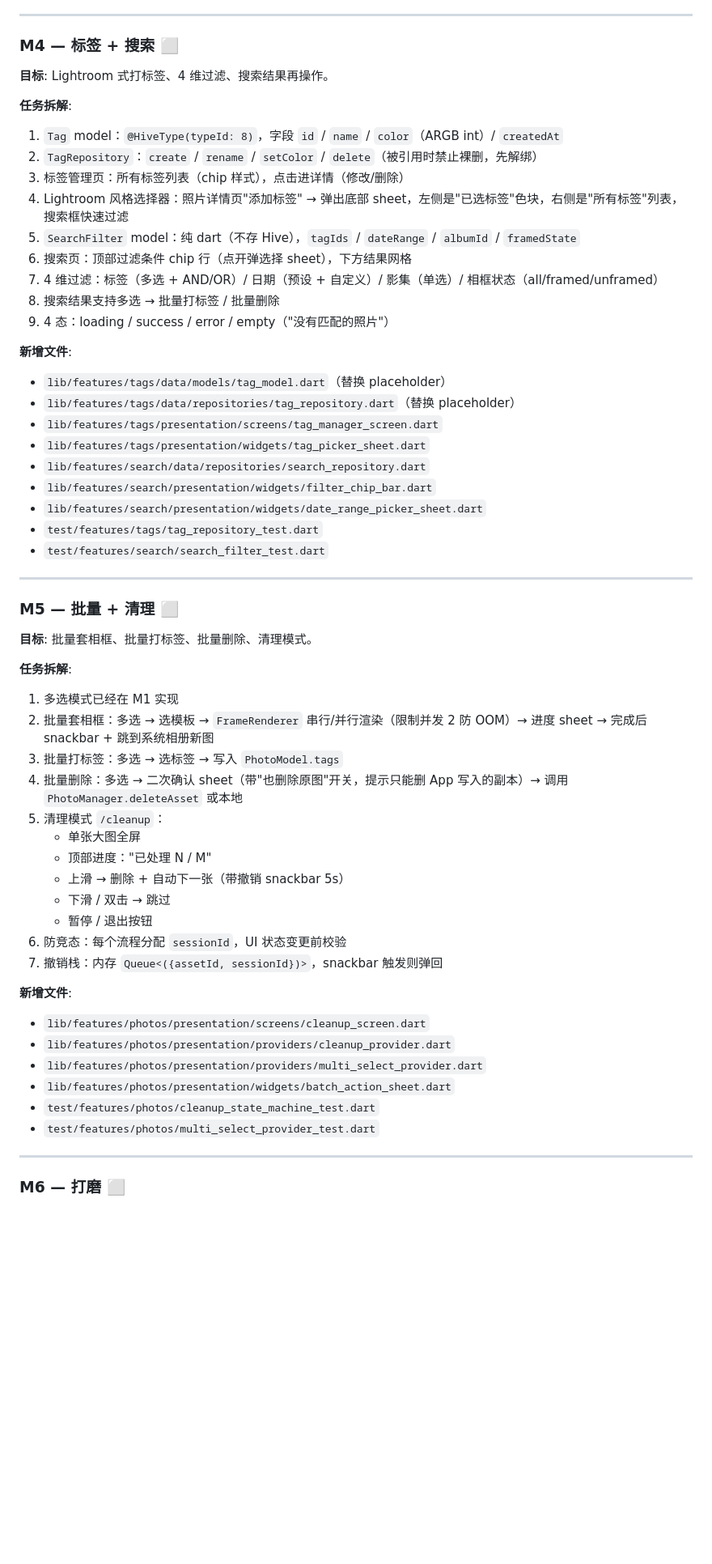
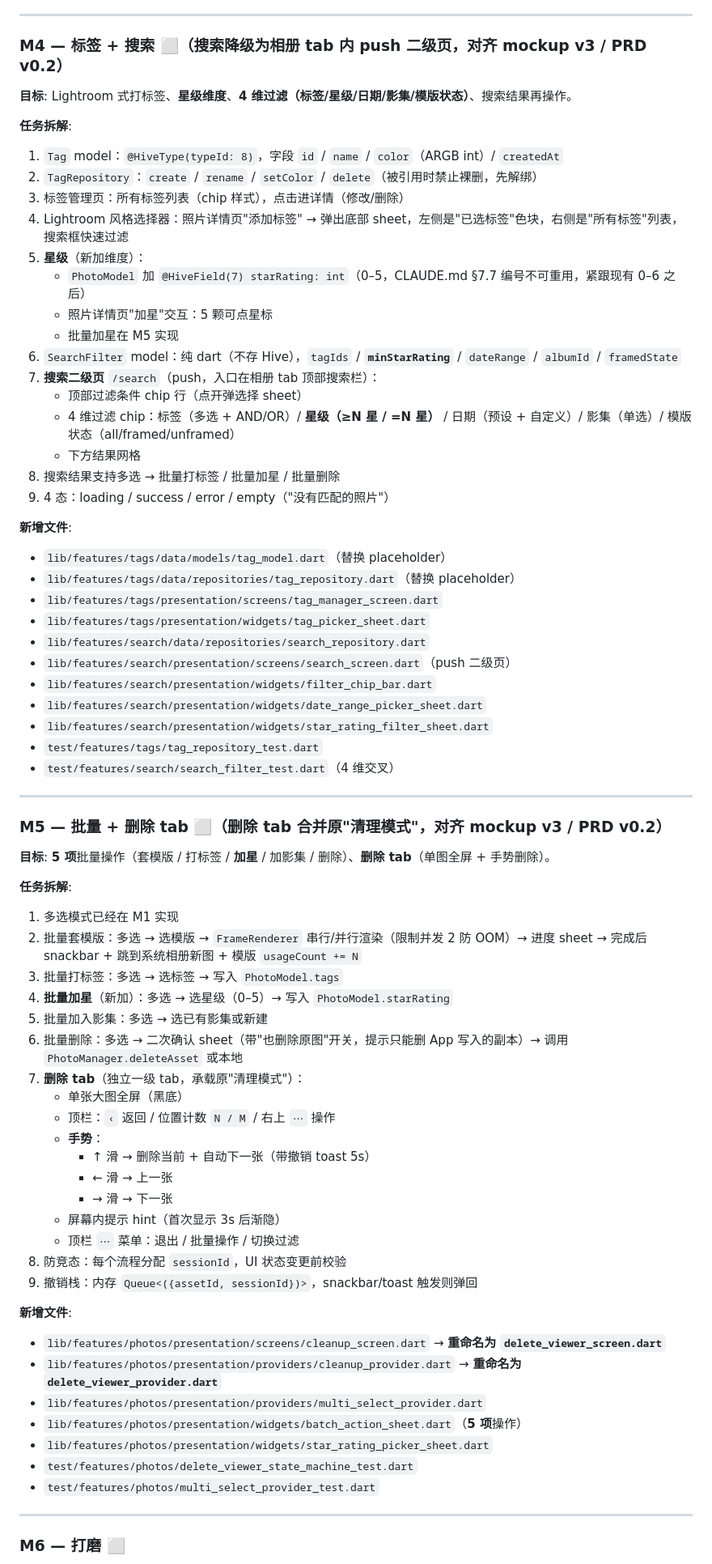
Before and after one commit to augustus2345/BlurFrame, a Markdown page: PLAN.md, the part around one of its changes. Shown at 81% size. GitHub-like rendering; blank space fills up the shorter version.

```diff
--- a/PLAN.md
+++ b/PLAN.md
@@ -153,19 +161,25 @@ flutter run
 
 ---
 
-### M4 — 标签 + 搜索 ⬜
+### M4 — 标签 + 搜索 ⬜（搜索降级为相册 tab 内 push 二级页，对齐 mockup v3 / PRD v0.2）
 
-**目标**: Lightroom 式打标签、4 维过滤、搜索结果再操作。
+**目标**: Lightroom 式打标签、**星级维度**、**4 维过滤（标签/星级/日期/影集/模版状态）**、搜索结果再操作。
 
 **任务拆解**:
 1. `Tag` model：`@HiveType(typeId: 8)`，字段 `id` / `name` / `color`（ARGB int）/ `createdAt`
 2. `TagRepository`：`create` / `rename` / `setColor` / `delete`（被引用时禁止裸删，先解绑）
 3. 标签管理页：所有标签列表（chip 样式），点击进详情（修改/删除）
 4. Lightroom 风格选择器：照片详情页"添加标签" → 弹出底部 sheet，左侧是"已选标签"色块，右侧是"所有标签"列表，搜索框快速过滤
-5. `SearchFilter` model：纯 dart（不存 Hive），`tagIds` / `dateRange` / `albumId` / `framedState`
-6. 搜索页：顶部过滤条件 chip 行（点开弹选择 sheet），下方结果网格
-7. 4 维过滤：标签（多选 + AND/OR）/ 日期（预设 + 自定义）/ 影集（单选）/ 相框状态（all/framed/unframed）
-8. 搜索结果支持多选 → 批量打标签 / 批量删除
+5. **星级**（新加维度）：
+   - `PhotoModel` 加 `@HiveField(7) starRating: int`（0–5，CLAUDE.md §7.7 编号不可重用，紧跟现有 0–6 之后）
+   - 照片详情页"加星"交互：5 颗可点星标
+   - 批量加星在 M5 实现
+6. `SearchFilter` model：纯 dart（不存 Hive），`tagIds` / **`minStarRating`** / `dateRange` / `albumId` / `framedState`
+7. **搜索二级页** `/search`（push，入口在相册 tab 顶部搜索栏）：
+   - 顶部过滤条件 chip 行（点开弹选择 sheet）
+   - 4 维过滤 chip：标签（多选 + AND/OR）/ **星级（≥N 星 / =N 星）** / 日期（预设 + 自定义）/ 影集（单选）/ 模版状态（all/framed/unframed）
+   - 下方结果网格
+8. 搜索结果支持多选 → 批量打标签 / 批量加星 / 批量删除
 9. 4 态：loading / success / error / empty（"没有匹配的照片"）
 
 **新增文件**:
@@ -174,37 +188,45 @@ flutter run
 - `lib/features/tags/presentation/screens/tag_manager_screen.dart`
 - `lib/features/tags/presentation/widgets/tag_picker_sheet.dart`
 - `lib/features/search/data/repositories/search_repository.dart`
+- `lib/features/search/presentation/screens/search_screen.dart`（push 二级页）
 - `lib/features/search/presentation/widgets/filter_chip_bar.dart`
 - `lib/features/search/presentation/widgets/date_range_picker_sheet.dart`
+- `lib/features/search/presentation/widgets/star_rating_filter_sheet.dart`
 - `test/features/tags/tag_repository_test.dart`
-- `test/features/search/search_filter_test.dart`
+- `test/features/search/search_filter_test.dart`（4 维交叉）
 
 ---
 
-### M5 — 批量 + 清理 ⬜
+### M5 — 批量 + 删除 tab ⬜（删除 tab 合并原"清理模式"，对齐 mockup v3 / PRD v0.2）
 
-**目标**: 批量套相框、批量打标签、批量删除、清理模式。
+**目标**: **5 项**批量操作（套模版 / 打标签 / **加星** / 加影集 / 删除）、**删除 tab**（单图全屏 + 手势删除）。
 
 **任务拆解**:
 1. 多选模式已经在 M1 实现
-2. 批量套相框：多选 → 选模板 → `FrameRenderer` 串行/并行渲染（限制并发 2 防 OOM）→ 进度 sheet → 完成后 snackbar + 跳到系统相册新图
+2. 批量套模版：多选 → 选模版 → `FrameRenderer` 串行/并行渲染（限制并发 2 防 OOM）→ 进度 sheet → 完成后 snackbar + 跳到系统相册新图 + 模版 `usageCount += N`
 3. 批量打标签：多选 → 选标签 → 写入 `PhotoModel.tags`
-4. 批量删除：多选 → 二次确认 sheet（带"也删除原图"开关，提示只能删 App 写入的副本）→ 调用 `PhotoManager.deleteAsset` 或本地
-5. 清理模式 `/cleanup`：
-   - 单张大图全屏
-   - 顶部进度："已处理 N / M"
-   - 上滑 → 删除 + 自动下一张（带撤销 snackbar 5s）
-   - 下滑 / 双击 → 跳过
-   - 暂停 / 退出按钮
-6. 防竞态：每个流程分配 `sessionId`，UI 状态变更前校验
-7. 撤销栈：内存 `Queue<({assetId, sessionId})>`，snackbar 触发则弹回
+4. **批量加星**（新加）：多选 → 选星级（0–5）→ 写入 `PhotoModel.starRating`
+5. 批量加入影集：多选 → 选已有影集或新建
+6. 批量删除：多选 → 二次确认 sheet（带"也删除原图"开关，提示只能删 App 写入的副本）→ 调用 `PhotoManager.deleteAsset` 或本地
+7. **删除 tab**（独立一级 tab，承载原"清理模式"）：
+   - 单张大图全屏（黑底）
+   - 顶栏：`‹` 返回 / 位置计数 `N / M` / 右上 `⋯` 操作
+   - **手势**：
+     - ↑ 滑 → 删除当前 + 自动下一张（带撤销 toast 5s）
+     - ← 滑 → 上一张
+     - → 滑 → 下一张
+   - 屏幕内提示 hint（首次显示 3s 后渐隐）
+   - 顶栏 `⋯` 菜单：退出 / 批量操作 / 切换过滤
+8. 防竞态：每个流程分配 `sessionId`，UI 状态变更前校验
+9. 撤销栈：内存 `Queue<({assetId, sessionId})>`，snackbar/toast 触发则弹回
 
 **新增文件**:
-- `lib/features/photos/presentation/screens/cleanup_screen.dart`
-- `lib/features/photos/presentation/providers/cleanup_provider.dart`
+- `lib/features/photos/presentation/screens/cleanup_screen.dart` → **重命名为 `delete_viewer_screen.dart`**
+- `lib/features/photos/presentation/providers/cleanup_provider.dart` → **重命名为 `delete_viewer_provider.dart`**
 - `lib/features/photos/presentation/providers/multi_select_provider.dart`
-- `lib/features/photos/presentation/widgets/batch_action_sheet.dart`
-- `test/features/photos/cleanup_state_machine_test.dart`
+- `lib/features/photos/presentation/widgets/batch_action_sheet.dart`（**5 项**操作）
+- `lib/features/photos/presentation/widgets/star_rating_picker_sheet.dart`
+- `test/features/photos/delete_viewer_state_machine_test.dart`
 - `test/features/photos/multi_select_provider_test.dart`
 
 ---
```
Also changed, not shown: other parts of PLAN.md (+42 -33 lines), TASKS.md (+31 -26 lines).
